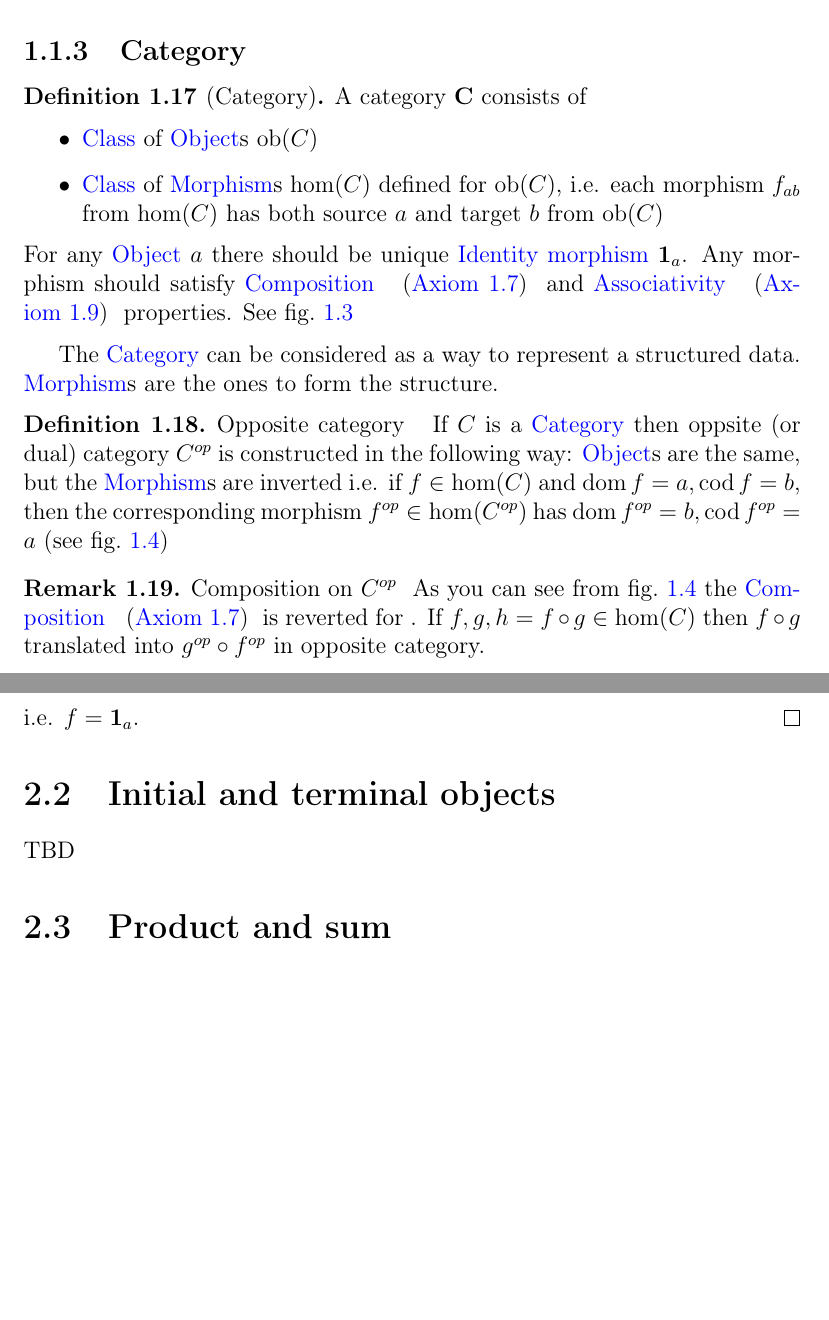
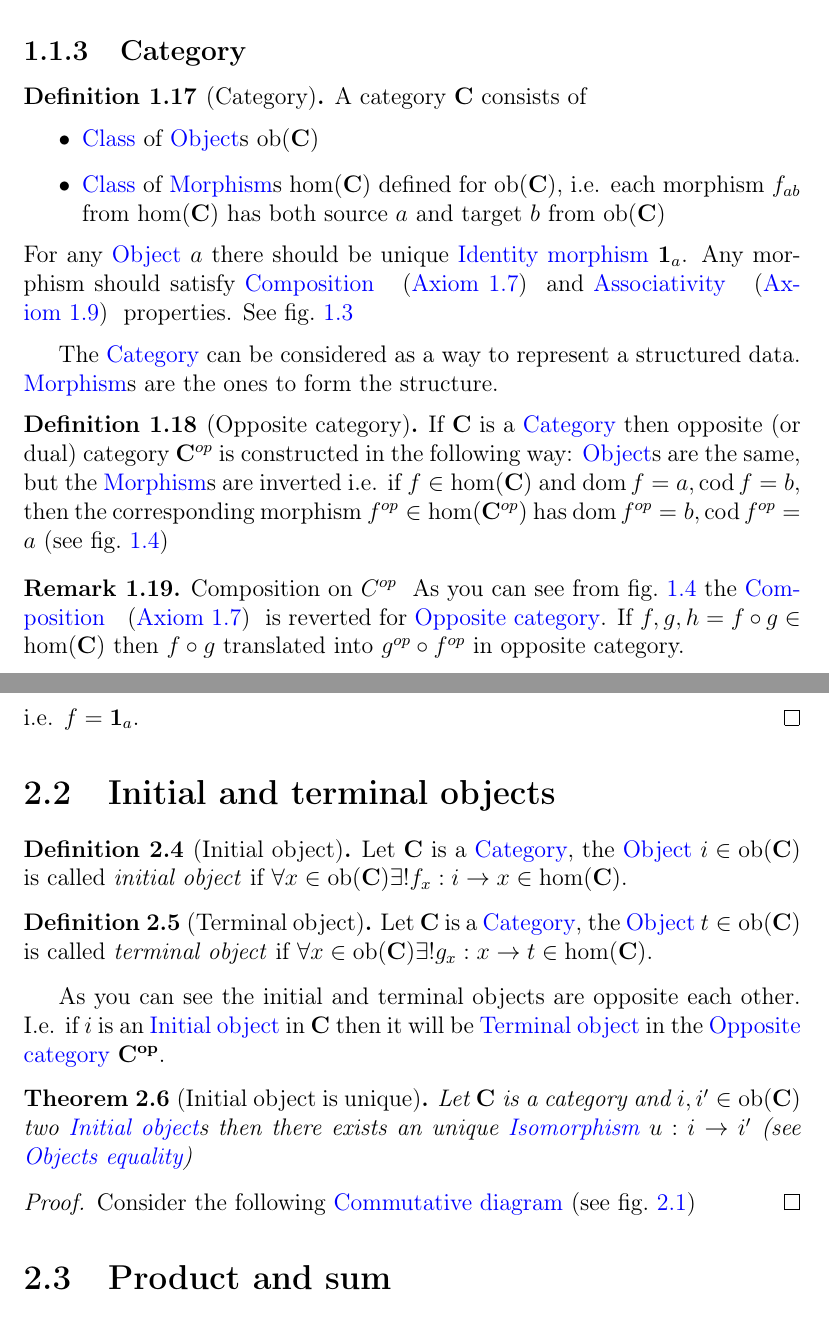
Before and after one commit to ivanmurashko/articles, a LaTeX book (cattheory/cattheory.tex, which reads cattheory/basedefinitions.tex, cattheory/objectsmorphisms.tex): two parts of pages 10 and 20 of 27 before the commit and two parts of pages 10 and 20 of 29 after it, joined at a grey line, cut so that both start at the same text, the shorter picture padded with empty space. Compiled offline with pdfLaTeX; a missing bibliography style is replaced by a similar one.

Commit message:
cattheory: initial/terminal objects

```diff
--- a/cattheory/basedefinitions.tex
+++ b/cattheory/basedefinitions.tex
@@ -250,11 +250,11 @@ There are can be many different \mynameref{def:isomorphism}s between 2
   A category $\cat{C}$ consists of
   \begin{itemize}
   \item \mynameref{def:class} of
-    \mynameref{def:object}s $\mathrm{ob}(C)$
-  \item \mynameref{def:class} of \mynameref{def:morphism}s $\mathrm{hom}(C)$
-    defined for $\mathrm{ob}(C)$, i.e. each morphism $f_{ab}$ from
-    $\mathrm{hom}(C)$ has both source
-    $a$ and target $b$ from $\mathrm{ob}(C)$
+    \mynameref{def:object}s $\mathrm{ob}(\cat{C})$
+  \item \mynameref{def:class} of \mynameref{def:morphism}s $\mathrm{hom}(\cat{C})$
+    defined for $\mathrm{ob}(\cat{C})$, i.e. each morphism $f_{ab}$ from
+    $\mathrm{hom}(\cat{C})$ has both source
+    $a$ and target $b$ from $\mathrm{ob}(\cat{C})$
   \end{itemize}
   For any \mynameref{def:object} $a$ there should be unique
   \mynameref{def:id} $\idarrow[a]$. Any morphism should satisfy
@@ -302,15 +302,15 @@ The \mynameref{def:category} can be considered as a way to represent a
 structured data. \mynameref{def:morphism}s are the ones to form the
 structure.
 
-\begin{definition}{Opposite category}
+\begin{definition}[Opposite category]
 \label{def:op_category}
 \index{Category!opposite}
 \index{Category!dual}
-If $C$ is a \mynameref{def:category} then oppsite (or dual) category
-$C^{op}$ is constructed in the following way: \mynameref{def:object}s
+If $\cat{C}$ is a \mynameref{def:category} then opposite (or dual) category
+$\cat{C}^{op}$ is constructed in the following way: \mynameref{def:object}s
 are the same, but the \mynameref{def:morphism}s are inverted i.e.
-if $f \in \mathrm{hom}(C)$ and $\dom f = a, \cod f = b$, then the
-corresponding morphism $f^{op} \in \mathrm{hom}(C^{op})$ has $\dom f^{op} =
+if $f \in \mathrm{hom}(\cat{C})$ and $\dom f = a, \cod f = b$, then the
+corresponding morphism $f^{op} \in \mathrm{hom}(\cat{C}^{op})$ has $\dom f^{op} =
 b, \cod f^{op} = a$ (see \cref{fig:op_category})
 \end{definition}
 
--- a/cattheory/objectsmorphisms.tex
+++ b/cattheory/objectsmorphisms.tex
@@ -66,4 +66,33 @@ i.e. $f = \idarrow[a]$.
 \end{theorem}
 
 \section{Initial and terminal objects}
-TBD
+\begin{definition}[Initial object]
+\label{def:initial_object}
+Let $\cat{C}$ is a \mynameref{def:category}, the
+\mynameref{def:object} $i \in \mathrm{ob}(\cat{C})$ is called
+\textit{initial object} if $\forall x \in \mathrm{ob}(\cat{C})
+\exists! f_x: i \to x \in \mathrm{hom}(\cat{C})$.
+\end{definition}
+
+\begin{definition}[Terminal object]
+\label{def:terminal_object}
+Let $\cat{C}$ is a \mynameref{def:category}, the
+\mynameref{def:object} $t \in \mathrm{ob}(\cat{C})$ is called
+\textit{terminal object} if $\forall x \in \mathrm{ob}(\cat{C})
+\exists! g_x: x \to t \in \mathrm{hom}(\cat{C})$.
+\end{definition}
+
+As you can see the initial and terminal objects are opposite each
+other. I.e. if $i$ is an \mynameref{def:initial_object} in $\cat{C}$
+then it will be \mynameref{def:terminal_object} in
+the \mynameref{def:op_category} $\cat{C^{op}}$.
+
+\begin{theorem}[Initial object is unique]
+\label{thm:initial_object_unique}
+Let $\cat{C}$ is a category and $i, i' \in \mathrm{ob}(\cat{C})$ two
+\mynameref{def:initial_object}s then there exists an unique
+\mynameref{def:isomorphism} $u: i \to i'$ (see
+\mynameref{def:object_equality})
+\begin{proof}
+Consider the following \mynameref{def:commutative_diagram} (see
+\cref{fig:initial_object_unique})
@@ -70,3 +124,7 @@ TBD
+  \label{fig:initial_object_unique}
+\end{figure}
+\end{proof}
+\end{theorem}
 
 \section{Product and sum}
 TBD
```
Also changed, not shown: cattheory/cattheory.pdf, cattheory/basedefinitions.tex (26 more changed lines), cattheory/objectsmorphisms.tex (27 more changed lines).
